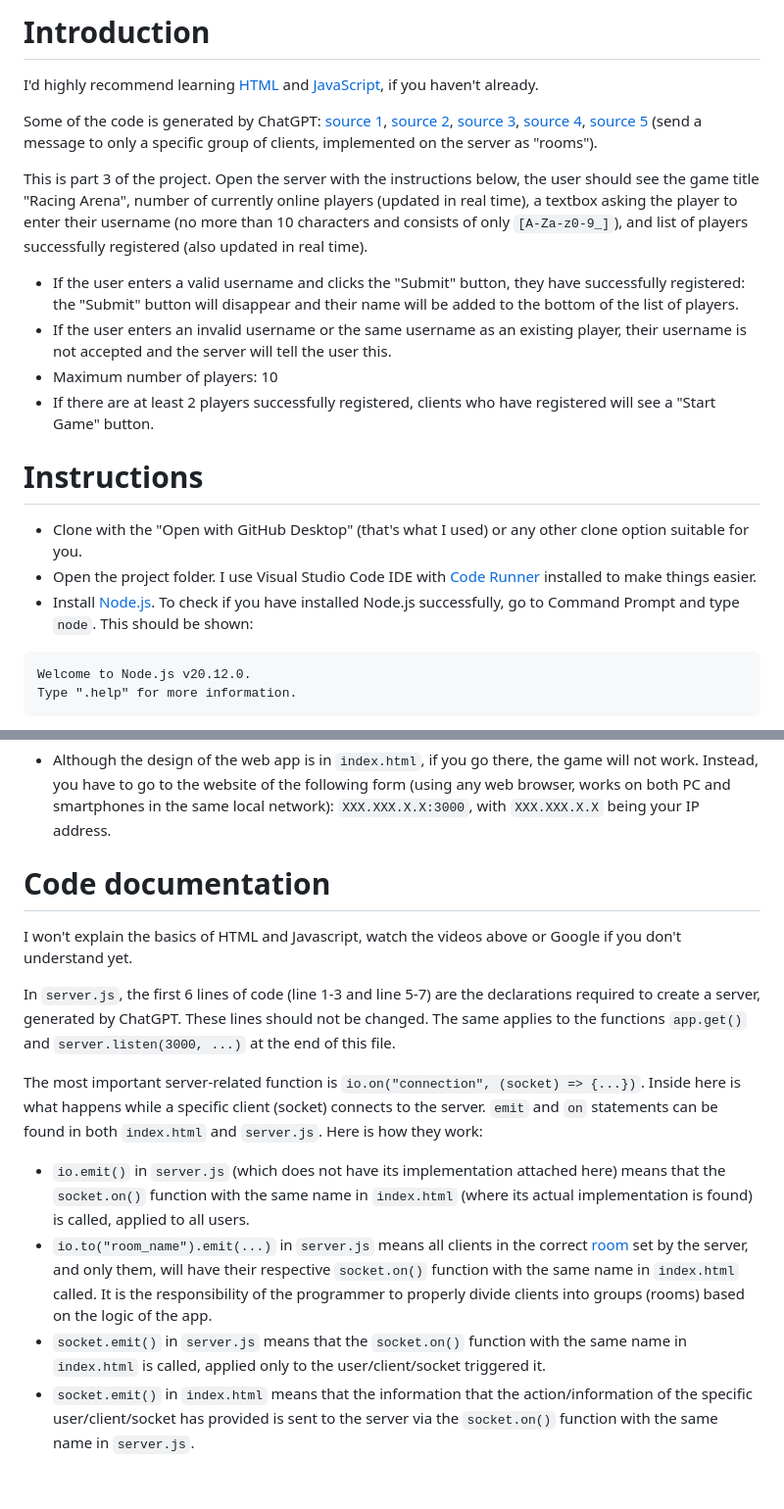
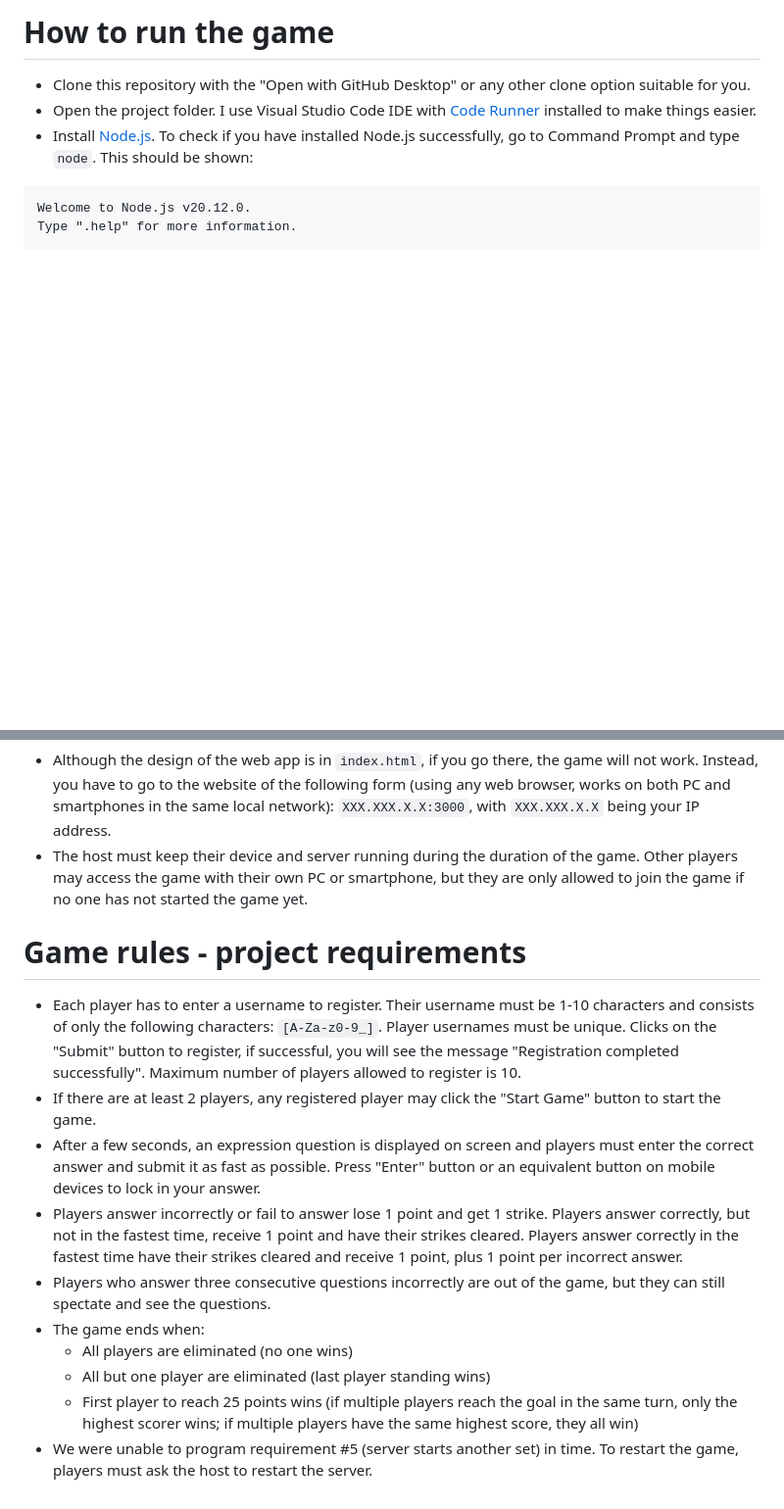
Before and after one commit to Random0617/CS494-Lab-1, a Markdown page: README.md, 2 parts joined by grey strips. Shown: that part at 98% size. GitHub-like rendering; blank space fills up the shorter version.

````diff
--- a/README.md
+++ b/README.md
@@ -1,19 +1,6 @@
-# Introduction
+# How to run the game
 
-I'd highly recommend learning [HTML](https://www.youtube.com/watch?v=kUMe1FH4CHE) and [JavaScript](https://www.youtube.com/watch?v=PkZNo7MFNFg), if you haven't already.
-
-Some of the code is generated by ChatGPT: [source 1](https://chat.openai.com/share/2e1194bc-0d64-443a-bb4c-e26b3d6e11eb), [source 2](https://chat.openai.com/share/3ffb0052-aeae-4205-9eee-e20ccce6d9f5), [source 3](https://chat.openai.com/share/33551eb6-aa58-4095-9c05-e0b71b236379), [source 4](https://chat.openai.com/share/3ffb0052-aeae-4205-9eee-e20ccce6d9f5), [source 5](https://socket.io/docs/v3/rooms/) (send a message to only a specific group of clients, implemented on the server as "rooms").
-
-This is part 3 of the project. Open the server with the instructions below, the user should see the game title "Racing Arena", number of currently online players (updated in real time), a textbox asking the player to enter their username (no more than 10 characters and consists of only `[A-Za-z0-9_]`), and list of players successfully registered (also updated in real time).
-
-- If the user enters a valid username and clicks the "Submit" button, they have successfully registered: the "Submit" button will disappear and their name will be added to the bottom of the list of players.
-- If the user enters an invalid username or the same username as an existing player, their username is not accepted and the server will tell the user this.
-- Maximum number of players: 10
-- If there are at least 2 players successfully registered, clients who have registered will see a "Start Game" button.
-
-# Instructions
-
-- Clone with the "Open with GitHub Desktop" (that's what I used) or any other clone option suitable for you.
+- Clone this repository with the "Open with GitHub Desktop" or any other clone option suitable for you.
 - Open the project folder. I use Visual Studio Code IDE with [Code Runner](https://youtu.be/n0hBK3_QT9A) installed to make things easier.
 - Install [Node.js](https://nodejs.org/en). To check if you have installed Node.js successfully, go to Command Prompt and type `node`. This should be shown:
 
@@ -43,16 +30,16 @@ Wireless LAN adapter Wi-Fi:
 ```
 
 - Although the design of the web app is in `index.html`, if you go there, the game will not work. Instead, you have to go to the website of the following form (using any web browser, works on both PC and smartphones in the same local network): `XXX.XXX.X.X:3000`, with `XXX.XXX.X.X` being your IP address.
+- The host must keep their device and server running during the duration of the game. Other players may access the game with their own PC or smartphone, but they are only allowed to join the game if no one has not started the game yet.
 
-# Code documentation
-
-I won't explain the basics of HTML and Javascript, watch the videos above or Google if you don't understand yet.
-
-In `server.js`, the first 6 lines of code (line 1-3 and line 5-7) are the declarations required to create a server, generated by ChatGPT. These lines should not be changed. The same applies to the functions `app.get()` and `server.listen(3000, ...)` at the end of this file.
-
-The most important server-related function is `io.on("connection", (socket) => {...})`. Inside here is what happens while a specific client (socket) connects to the server. `emit` and `on` statements can be found in both `index.html` and `server.js`. Here is how they work:
-
-- `io.emit()` in `server.js` (which does not have its implementation attached here) means that the `socket.on()` function with the same name in `index.html` (where its actual implementation is found) is called, applied to all users.
-- `io.to("room_name").emit(...)` in `server.js` means all clients in the correct [room](https://socket.io/docs/v3/rooms/) set by the server, and only them, will have their respective `socket.on()` function with the same name in `index.html` called. It is the responsibility of the programmer to properly divide clients into groups (rooms) based on the logic of the app.
-- `socket.emit()` in `server.js` means that the `socket.on()` function with the same name in `index.html` is called, applied only to the user/client/socket triggered it.
-- `socket.emit()` in `index.html` means that the information that the action/information of the specific user/client/socket has provided is sent to the server via the `socket.on()` function with the same name in `server.js`.
+# Game rules - project requirements
+- Each player has to enter a username to register. Their username must be 1-10 characters and consists of only the following characters: `[A-Za-z0-9_]`. Player usernames must be unique. Clicks on the "Submit" button to register, if successful, you will see the message "Registration completed successfully". Maximum number of players allowed to register is 10.
+- If there are at least 2 players, any registered player may click the "Start Game" button to start the game.
+- After a few seconds, an expression question is displayed on screen and players must enter the correct answer and submit it as fast as possible. Press "Enter" button or an equivalent button on mobile devices to lock in your answer.
+- Players answer incorrectly or fail to answer lose 1 point and get 1 strike. Players answer correctly, but not in the fastest time, receive 1 point and have their strikes cleared. Players answer correctly in the fastest time have their strikes cleared and receive 1 point, plus 1 point per incorrect answer.
+- Players who answer three consecutive questions incorrectly are out of the game, but they can still spectate and see the questions.
+- The game ends when:
+  + All players are eliminated (no one wins)
+  + All but one player are eliminated (last player standing wins)
+  + First player to reach 25 points wins (if multiple players reach the goal in the same turn, only the highest scorer wins; if multiple players have the same highest score, they all win)
+- We were unable to program requirement #5 (server starts another set) in time. To restart the game, players must ask the host to restart the server.
````
